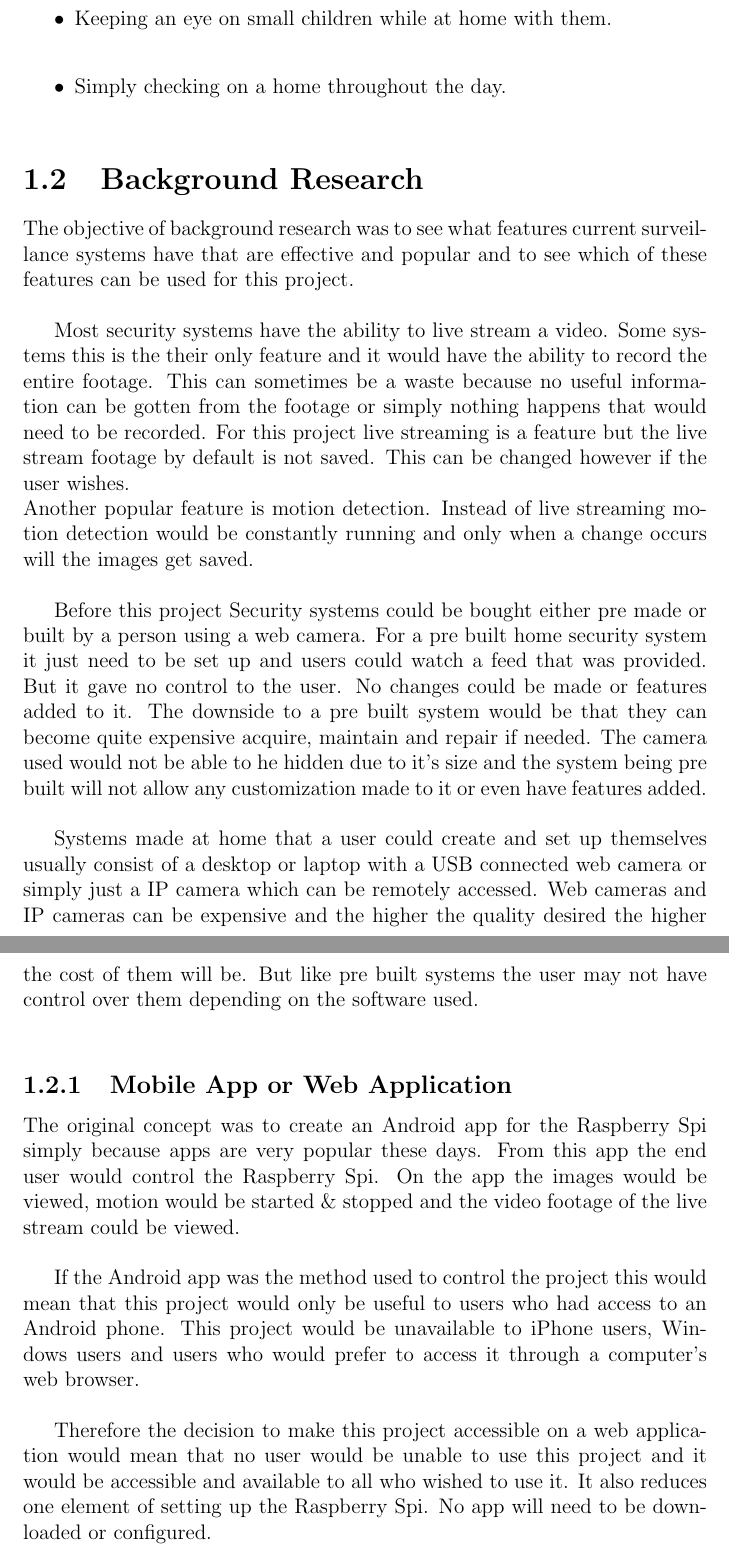
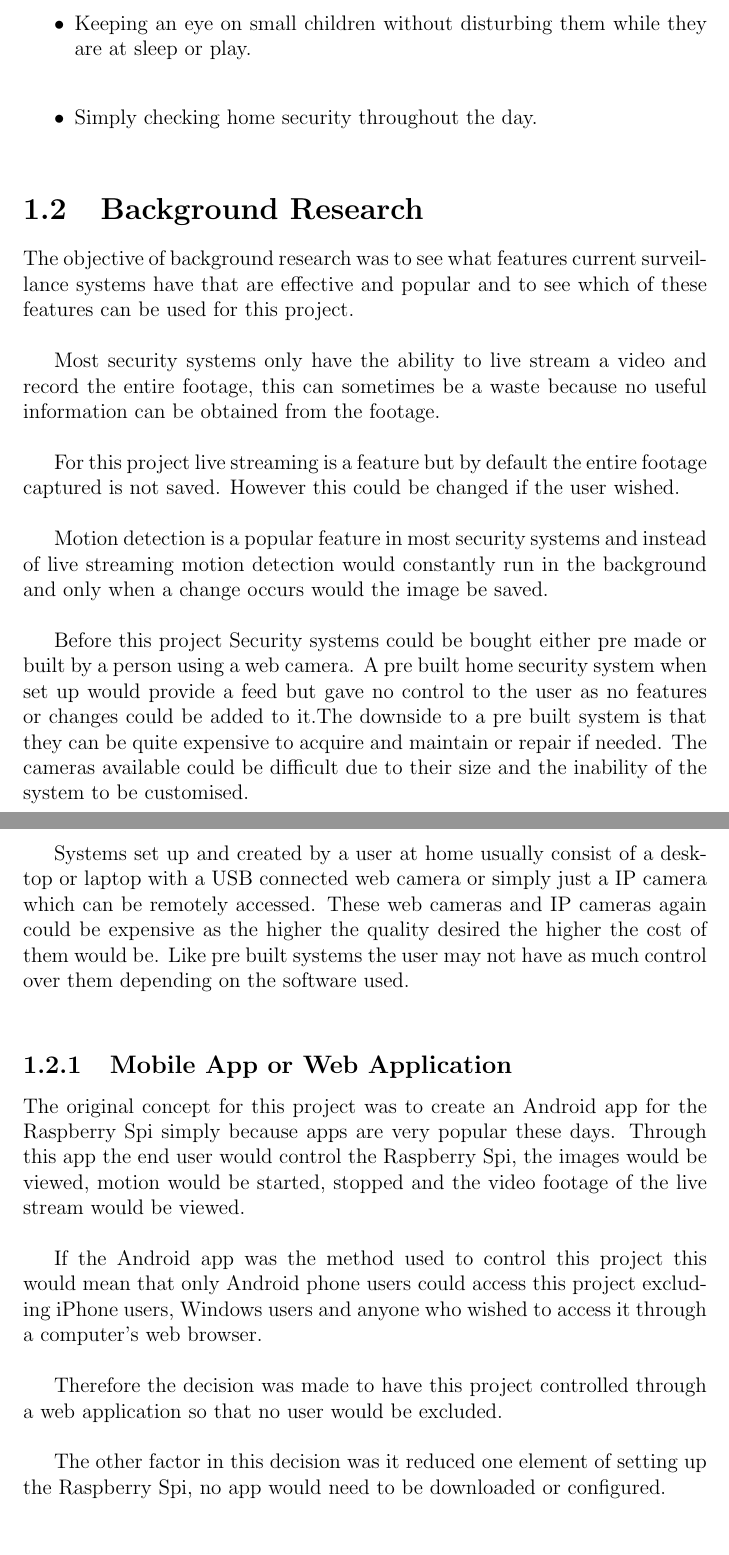
Before and after one commit to Smellen/FYPreport, a LaTeX thesis (RaspberrySpiReport.tex): two parts of pages 8 and 9 of 37, joined at a grey line, cut so that both start at the same text. Compiled offline with pdfLaTeX.

Commit message:
Spell & Grammer checked up to Design chapter

```diff
--- a/RaspberrySpiReport.tex
+++ b/RaspberrySpiReport.tex
@@ -67,5 +65,7 @@ This project could be used for multiple real life uses and applications. It is s
-  \item Keeping an eye on small children while at home with them.\\
-  \item Simply checking on a home throughout the day.\\
+  \item A user who is out working and would like to know what their pet is getting up to throughout the day.\\
+  \item Checking the quality of care of small children while the user is at work.\\
+  \item Keeping an eye on small children without disturbing them while they are at sleep or play.\\
+  \item Simply checking home security throughout the day.\\
 \end{itemize}
 %
 \section{Background Research}
@@ -73,20 +73,25 @@ This project could be used for multiple real life uses and applications. It is s
 
 The objective of background research was to see what features current surveillance systems have that are effective and popular and to see which of these features can be used for this project.\\
 
-Most security systems have the ability to live stream a video. Some systems this is the their only feature and it would have the ability to record the entire footage. This can sometimes be a waste because no useful information can be gotten from the footage or simply nothing happens that would need to be recorded. For this project live streaming is a feature but the live stream footage by default is not saved. This can be changed however if the user wishes.\\
-Another popular feature is motion detection. Instead of live streaming motion detection would be constantly running and only when a change occurs will the images get saved. \\
+Most security systems only have the ability to live stream a video and record the entire footage, this can sometimes be a waste because no useful information can be obtained from the footage.\\
 
-Before this project Security systems could be bought either pre made or built by a person using a web camera. For a pre built home security system it just need to be set up and users could watch a feed that was provided. But it gave no control to the user. No changes could be made or features added to it. The downside to a pre built system would be that they can become quite expensive acquire, maintain and repair if needed. The camera used would not be able to he hidden due to it’s size and the system being pre built will not allow any customization made to it or even have features added.\\
+For this project live streaming is a feature but by default the entire footage captured is not saved. However this could be changed if the user wished.\\
 
-Systems made at home that a user could create and set up themselves usually consist of a desktop or laptop with a USB connected web camera or simply just a IP camera which can be remotely accessed. Web cameras and IP cameras can be expensive and the higher the quality desired the higher the cost of them will be.  But like pre built systems the user may not have control over them depending on the software used. \\
+Motion detection is a popular feature in most security systems and instead of live streaming motion detection would constantly run in the background and only when a change occurs would the image be saved. \\
+
+Before this project Security systems could be bought either pre made or built by a person using a web camera. A pre built home security system when set up would provide a feed but gave no control to the user as no features or changes could be added to it.The downside to a pre built system is that they can be quite expensive to acquire and maintain or repair if needed. The cameras available could be difficult due to their size and the inability of the system to be customised.\\
+
+Systems set up and created by a user at home usually consist of a desktop or laptop with a USB connected web camera or simply just a IP camera which can be remotely accessed. These web cameras and IP cameras again could be expensive as the higher the quality desired the higher the cost of them would be. Like pre built systems the user may not have as much control over them depending on the software used.\\
 
 \subsection{Mobile App or Web Application}
 \label{subsec:Android}
-The original concept was to create an Android app for the Raspberry Spi simply because apps are very popular these days. From this app the end user would control the Raspberry Spi. On the app the images would be viewed, motion would be started \& stopped and the video footage of the live stream could be viewed. \\
+The original concept for this project was to create an Android app for the Raspberry Spi simply because apps are very popular these days. Through this app the end user would control the Raspberry Spi, the images would be viewed, motion would be started, stopped and the video footage of the live stream would be viewed.\\
 
-If the Android app was the method used to control the project this would mean that this project would only be useful to users who had access to an Android phone. This project would be unavailable to iPhone users, Windows users and users who would prefer to access it through a computer's web browser.\\
+If the Android app was the method used to control this project this would mean that only Android phone users could access this project excluding iPhone users, Windows users and anyone who wished to access it through a computer's web browser.\\
 
-Therefore the decision to make this project accessible on a web application would mean that no user would be unable to use this project and it would be accessible and available to all who wished to use it. It also reduces one element of setting up the Raspberry Spi. No app will need to be downloaded or configured.\\
+Therefore the decision was made to have this project controlled through a web application so that no user would be excluded.\\
+
+The other factor in this decision was it reduced one element of setting up the Raspberry Spi, no app would need to be downloaded or configured.\\
 
 %\section{Technical Approach/Methodology}
 %\label{sec:tech}
```
Also changed, not shown: RaspberrySpiReport.pdf, RaspberrySpiReport.tex (12 more changed lines), 2 other files.
